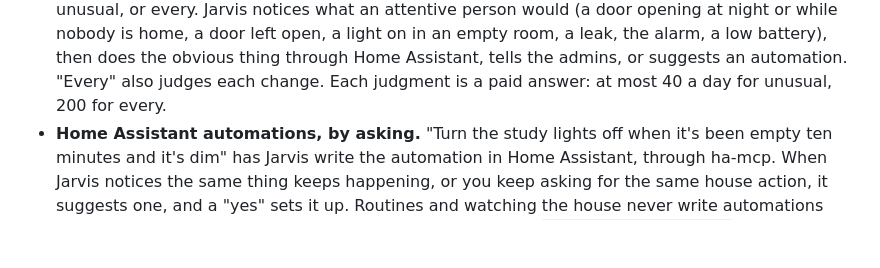
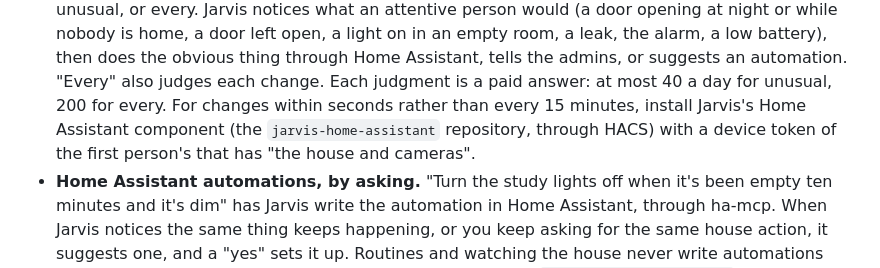
Before and after one commit to kucau0901/jarvis-voice-agent, a Markdown page: CHANGELOG.md, the part around the change. Rendered like a GitHub page; blank space fills up the shorter version.

Commit message:
Changelog: Jarvis's Home Assistant component, for changes within seconds
Behavior check for watching the house (2b308d4..9d9d474): every
difference is one it meant to make. Settings gains the Watch the house
row (HOUSE_WATCH, settings[52], the rest one place on), and the model
is offered house_watch (the tools after it one place on). Nothing else
moved.

Co-Authored-By: Claude Opus 5.5 <noreply@anthropic.com>

```diff
--- a/CHANGELOG.md
+++ b/CHANGELOG.md
@@ -42,6 +42,10 @@ of every release, and in the [README](README.md#updating).
   battery), then does the obvious thing through Home Assistant, tells the
   admins, or suggests an automation. "Every" also judges each change. Each
   judgment is a paid answer: at most 40 a day for unusual, 200 for every.
+  For changes within seconds rather than every 15 minutes, install Jarvis's
+  Home Assistant component (the `jarvis-home-assistant` repository, through
+  HACS) with a device token of the first person's that has "the house and
+  cameras".
 - **Home Assistant automations, by asking.** "Turn the study lights off when
   it's been empty ten minutes and it's dim" has Jarvis write the automation
   in Home Assistant, through ha-mcp. When Jarvis notices the same thing
```
